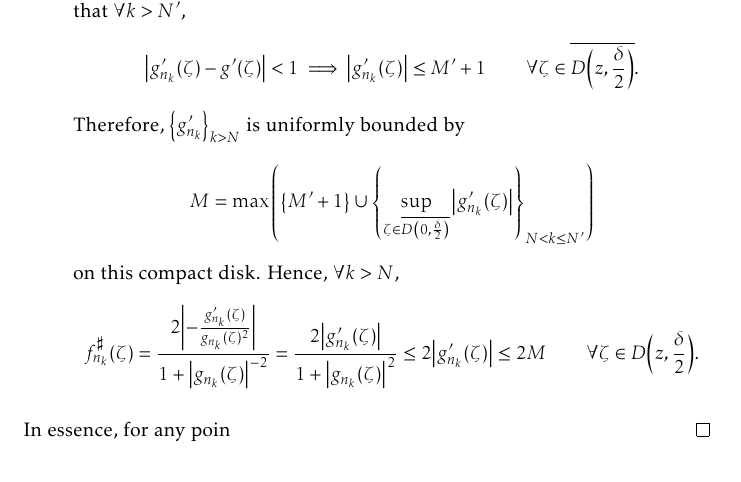
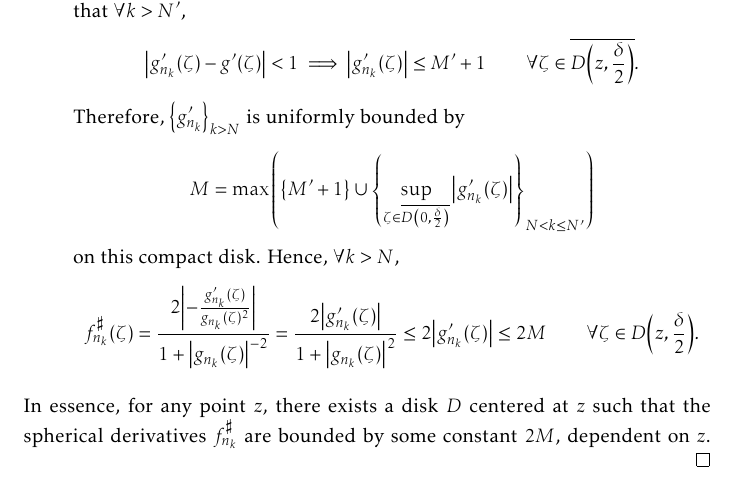
Before and after one commit to slipperking/complex-analysis-latex, a LaTeX document (main.tex): part of page 187 of 199, cut so that both start at the same text. Compiled offline with pdfLaTeX.

Commit message:
overleaf_to_git (Sun Sep 28 00:31:46 2025 -0700): update main.tex from r22216 to r22218

```diff
--- a/main.tex
+++ b/main.tex
@@ -4142,7 +4142,7 @@ Montel's Theorem for holomorphically normal families in \cref{thm:montel} can be
 
         By holomorphy of \(g'\) on \(\overline{D\qty(z,\frac\delta2)}\), \(\exists M'>0\) such that \(\sup_{\zeta\in\overline{D\qty(0,\frac\delta2)}}\abs{g'(\zeta)}<M'\). Uniform convergence of \(\qty{g'_{n_k}}_{k>N}\) gives the existence of some \(N'>N\) such that \(\forall k>N'\), \[\abs{g'_{n_k}(\zeta)-g'(\zeta)}<1\implies\abs{g'_{n_k}(\zeta)}\leq M'+1\qquad\forall\zeta\in\overline{D\qty(z,\frac\delta2)}.\] Therefore, \(\qty{g'_{n_k}}_{k>N}\) is uniformly bounded by \[M=\max\qty(\qty{M'+1}\cup\qty{\sup_{\zeta\in\overline{D\qty(0,\frac\delta2)}}\abs{g_{n_k}'(\zeta)}}_{N<k\leq N'})\] on this compact disk. Hence, \(\forall k>N\), \[f^\sharp_{n_k}(\zeta)=\frac{2\abs{-\frac{g_{n_k}'(\zeta)}{g_{n_k}(\zeta)^2}}}{1+\abs{g_{n_k}(\zeta)}^{-2}}=\frac{2\abs{g_{n_k}'(\zeta)}}{1+\abs{g_{n_k}(\zeta)}^2}\leq 2\abs{g'_{n_k}(\zeta)}\leq 2M\qquad \forall\zeta\in D\qty(z,\frac\delta2).\]
     \end{enumerate}
-    In essence, for any poin
+    In essence, for any point \(z\), there exists a disk \(D\) centered at \(z\) such that the spherical derivatives \(f^\sharp_{n_k}\) are bounded by some constant \(2M\), dependent on \(z\).
 \end{proof}
 \begin{theorem}[\textsc{Fundamental Normality Test}]\label{thm:fundamentalnormalitytest}
     Let \(\Omega\subseteq\mathbb{C}\) be a region and suppose that \(\mathcal{F}\) is a family of meromorphic functions. If there exist three different points \(\alpha,\beta,\gamma\in\extcomplex\) such that \(\qty{\alpha,\beta,\gamma}\cap\bigcup_{f\in\mathcal{F}}f(\Omega)=\emptyset\), then \(\mathcal{F}\) must be a normal family.
```
